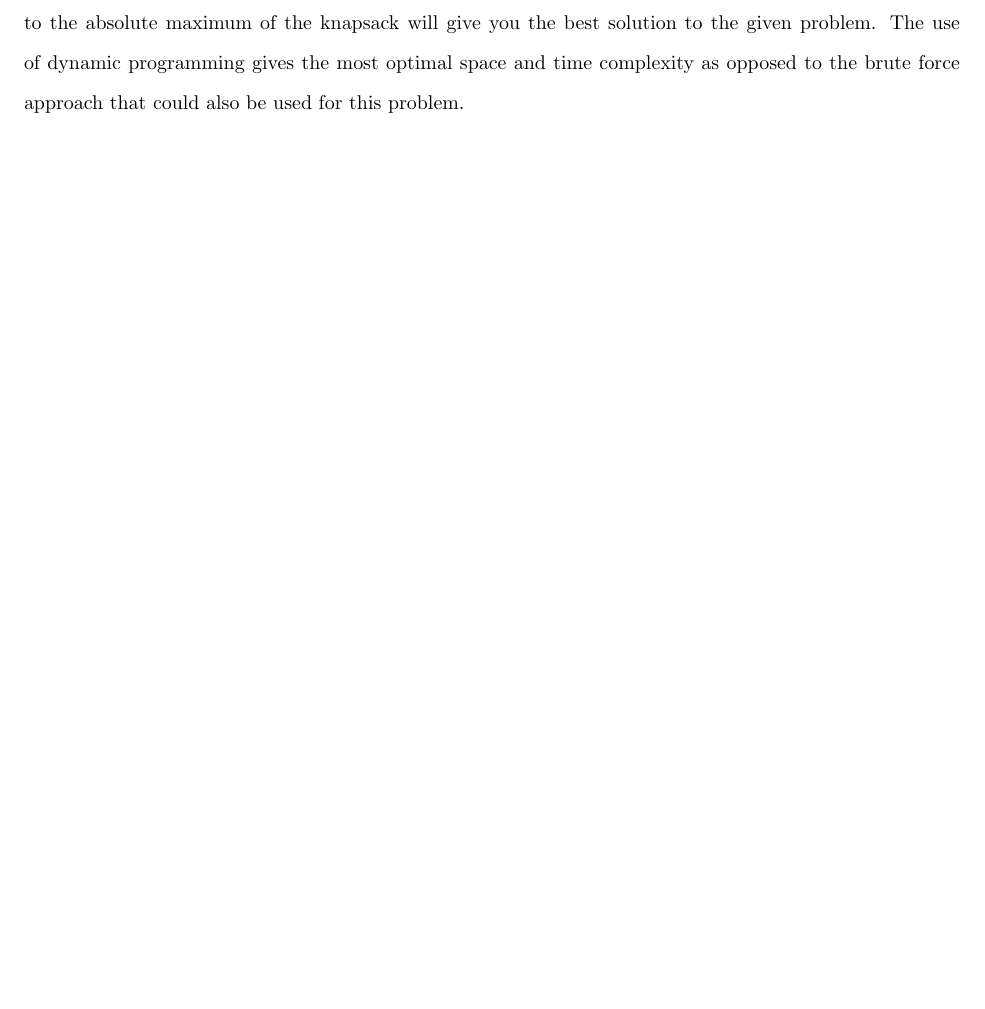
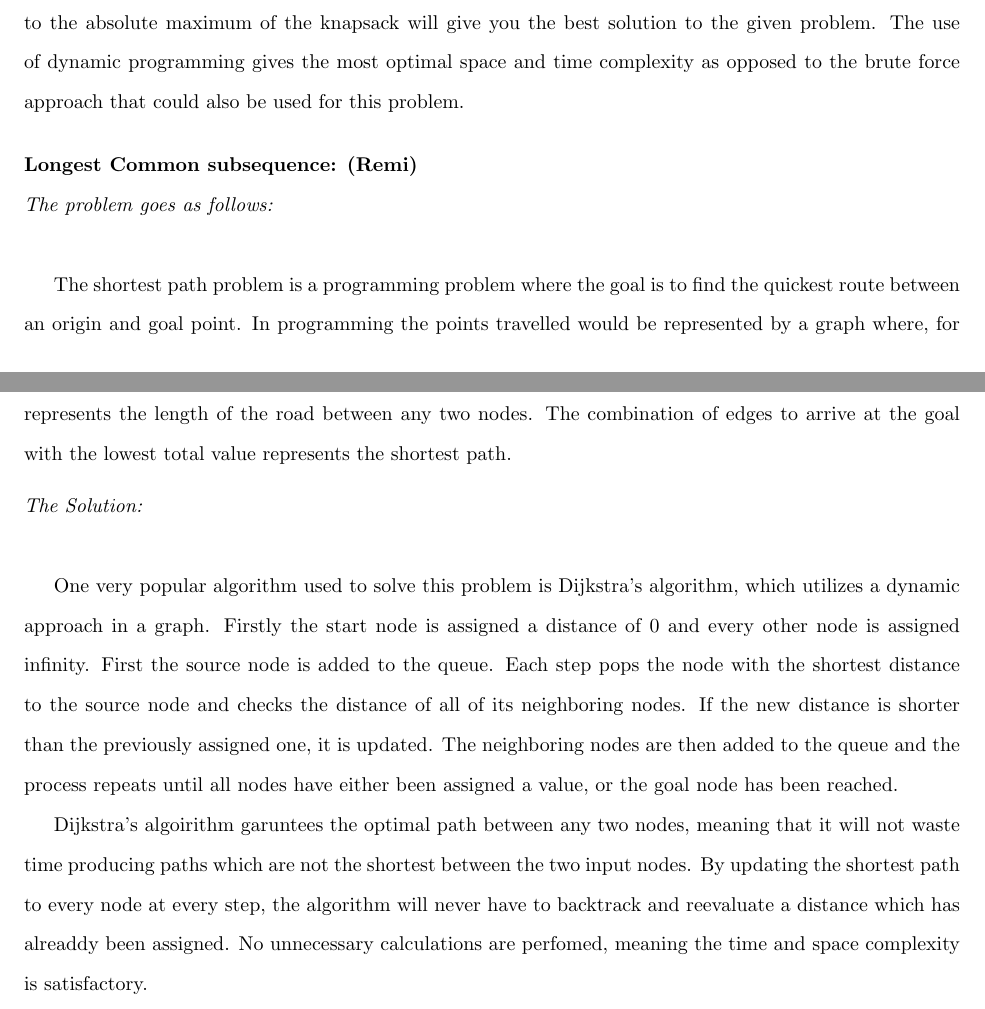
Before and after one commit to spencerhirsch/analysis_of_algorithms, a LaTeX document (dynamic_programming/bottom_up.tex): part of page 3 of 4 before the commit and two parts of pages 3 and 4 of 5 after it, the two joined at a grey line, cut so that both start at the same text, the shorter picture padded with empty space. Compiled offline with pdfLaTeX.

Commit message:
Remi's work done

```diff
--- a/dynamic_programming/bottom_up.tex
+++ b/dynamic_programming/bottom_up.tex
@@ -139,6 +139,40 @@ the best solution to the given problem. The use of dynamic programming gives
 the most optimal space and time complexity as opposed to the brute force
 approach that could also be used for this problem.
 
+\bigskip
+
+\noindent \textbf{Longest Common subsequence: (Remi)}
+
+\noindent \textit{The problem goes as follows:} \\
+
+The shortest path problem is a programming problem where the goal is to find
+the quickest route between an origin and goal point. In programming the points
+travelled would be represented by a graph where, for example, cities are denoted
+by nodes and roads are denoted by edges. Each edge is assigned a weight which
+represents the length of the road between any two nodes. The combination of edges
+to arrive at the goal with the lowest total value represents the shortest path.
+
+\medskip
+
+\noindent \textit{The Solution:} \\
+
+One very popular algorithm used to solve this problem is Dijkstra's algorithm,
+which utilizes a dynamic approach in a graph. Firstly the start node is assigned
+a distance of 0 and every other node is assigned infinity. First the source node
+is added to the queue. Each step pops the node with the shortest distance to the
+source node and checks the distance of all of its neighboring nodes. If the
+new distance is shorter than the previously assigned one, it is updated. The
+neighboring nodes are then added to the queue and the process repeats until
+all nodes have either been assigned a value, or the goal node has been reached.
+
+Dijkstra's algoirithm garuntees the optimal path between any two nodes, meaning
+that it will not waste time producing paths which are not the shortest between
+the two input nodes. By updating the shortest path to every node at every step,
+the algorithm will never have to backtrack and reevaluate a distance which
+has alreaddy been assigned. No unnecessary calculations are perfomed, meaning
+the time and space complexity is satisfactory.
+
+
 \pagebreak
 
 \begin{center}
```
Also changed, not shown: dynamic_programming/bottom_up.tex (8 more changed lines).
